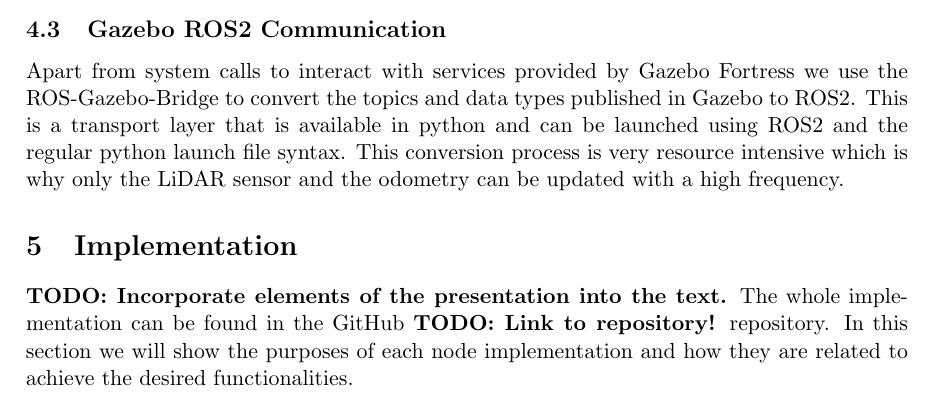
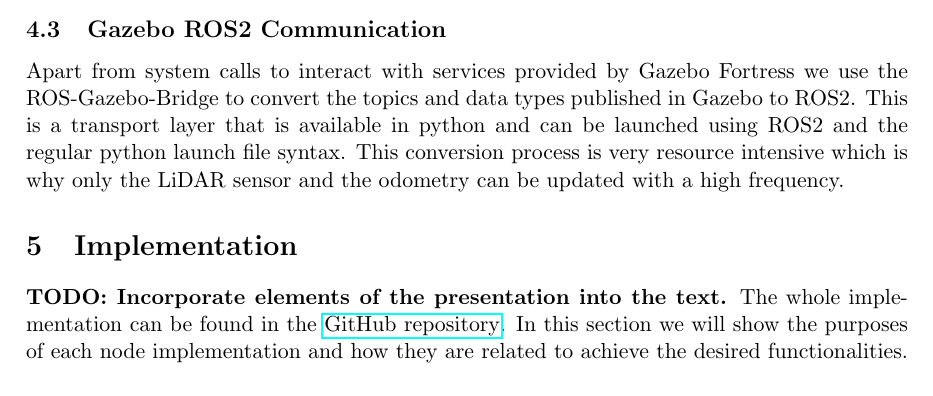
Before and after one commit to VicenteMoraes/race-car-buggy-busters, a LaTeX document (report/main.tex, which reads report/implementation.tex): part of page 15 of 25, cut so that both start at the same text. Compiled offline with pdfLaTeX.

Commit message:
small changes

```diff
--- a/report/implementation.tex
+++ b/report/implementation.tex
@@ -1,5 +1,4 @@
-\textbf{TODO: Incorporate elements of the presentation into the text.} The whole implementation can be found in the GitHub
-\textbf{TODO: Link to repository!} repository. In this section we will show the purposes of each node implementation and how they are related to achieve the desired functionalities.
+\textbf{TODO: Incorporate elements of the presentation into the text.} The whole implementation can be found in the \href{https://github.com/RUB-AVAI/race-car-buggy-busters}{GitHub repository}. In this section we will show the purposes of each node implementation and how they are related to achieve the desired functionalities.
 
 
 The implementation timeline was mostly usecase driven since our team did not have any practical experience with the ROS2 middleware and Gazebo Fortress as a simulator. Because of this we decided early on that we need a way to iterate over different implementations and test sensor feedback from the car platform. In order to get familiar with the ROS2 message formats and the implementation of ROS2 nodes in python using \textit{rclpy} as a dependency we implemented the \textit{wasd\_control} node. The node is located in the \textit{test\_package} of our ROS2 workspace. The package is utilized as a point in the project where ideas could be implemented and integrated quickly without interrupting the main stack. The control node acts as a keyboard controller for the ackermann steering system and gave us some insights of how the system needs to be updated in order to get a smooth driving behavior. The node implements a state machine that checks for keyboardThis was also the point in the project where we did face the delays that are introduced by the bad network connection available for the project. We experienced control delays from our machine to the vehicle of up to one second which is infeasible for a live feedback loop. This also limited our capabilities of creating visualizations since we had no way of sending them to our monitors since the network bandwidth was so low.
--- a/report/main.tex
+++ b/report/main.tex
@@ -4,7 +4,7 @@
 \usepackage{enumitem}
 \usepackage{longtable}
 \usepackage{array}
-%\usepackage{hyperref,url,color}
+\usepackage{hyperref,url,color}
 %\urlstyle{rm}
 
 %----------------------- Macros and Definitions --------------------------
```
Also changed, not shown: report/architecture.tex (+0 -4 lines), 1 other file.
